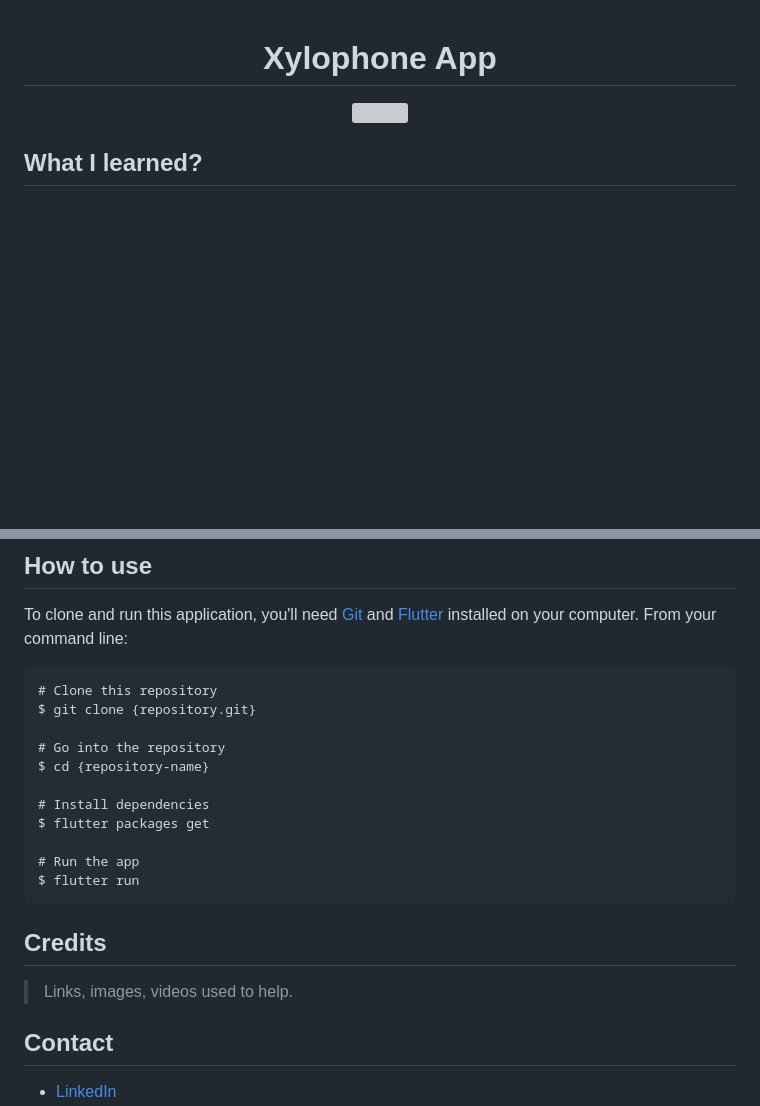
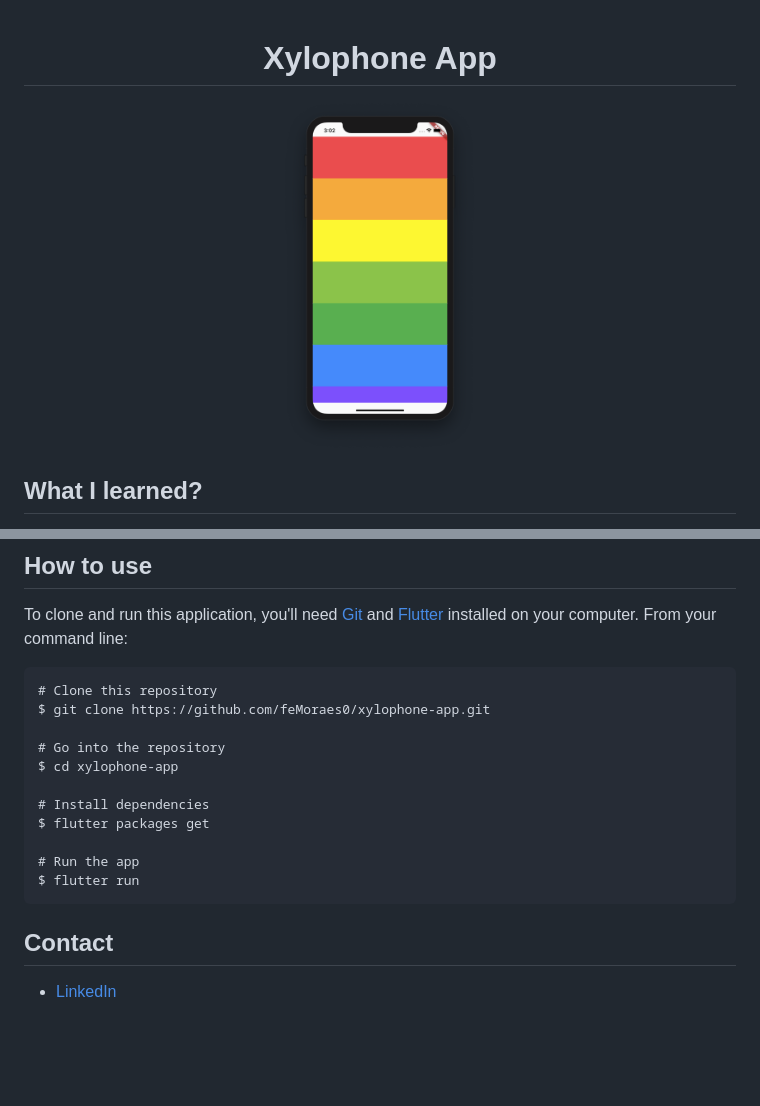
Before and after one commit to feMoraes0/xylophone-app, a Markdown page: README.md, 2 parts joined by grey strips. Drawn GitHub-style; pictures changed too: prints/print-001.png (added); blank space fills up the shorter version; grey boxes are pictures that could not be loaded.

Commit message:
print and how to use updated

````diff
--- a/README.md
+++ b/README.md
@@ -1,7 +1,7 @@
 <h1 align="center">Xylophone App</h1>
 
 <p align="center">
-  <img width="200" src="print.project.screen"/>
+  <img width="200" src="prints/print-001.png"/>
 </p>
 
 ## What I learned?
@@ -13,10 +13,10 @@ To clone and run this application, you'll need [Git](https://git-scm.com/downloa
 
 ```
 # Clone this repository
-$ git clone {repository.git}
+$ git clone https://github.com/feMoraes0/xylophone-app.git
 
 # Go into the repository
-$ cd {repository-name}
+$ cd xylophone-app
 
 # Install dependencies
 $ flutter packages get
@@ -25,9 +25,6 @@ $ flutter packages get
 $ flutter run
 ```
 
-## Credits
->Links, images, videos used to help.
-
 ## Contact
   - <a target="_blank" href="https://www.linkedin.com/in/fernando-moraes-48a26916a/">LinkedIn</a>
   - <a target="_blank" href="mailto:fernandomoraes.lopes@gmail.com">E-mail</a>
````
Also changed, not shown: 3 other files.
